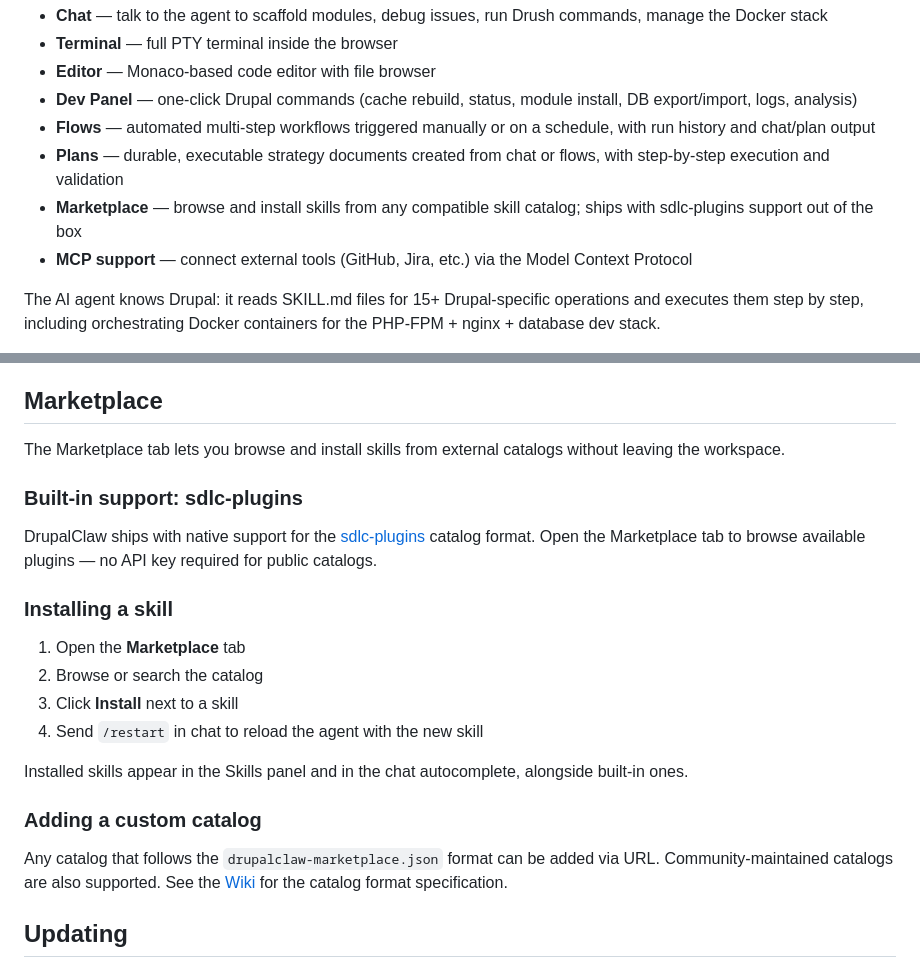
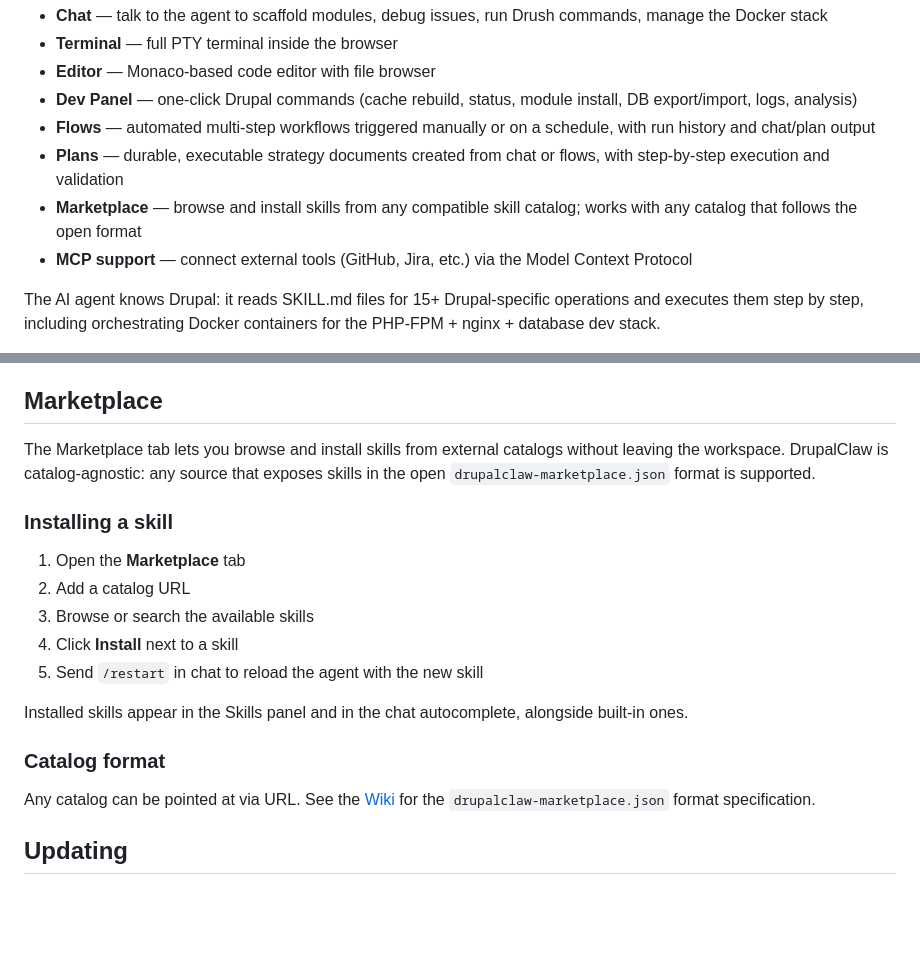
Before and after one commit to PauloCarv/drupalclaw-project, a Markdown page: README.md, 2 parts joined by grey strips. Rendered like a GitHub page; blank space fills up the shorter version.

Commit message:
Remove third-party catalog reference from Marketplace docs
Keep Marketplace described as catalog-agnostic; remove specific
vendor reference that should not appear in public documentation.

Co-Authored-By: Claude Sonnet 4.6 <noreply@anthropic.com>

```diff
--- a/README.md
+++ b/README.md
@@ -12,7 +12,7 @@ DrupalClaw wraps [PiClaw](https://github.com/rcarmo/piclaw) (a Bun/TypeScript AI
 - **Dev Panel** — one-click Drupal commands (cache rebuild, status, module install, DB export/import, logs, analysis)
 - **Flows** — automated multi-step workflows triggered manually or on a schedule, with run history and chat/plan output
 - **Plans** — durable, executable strategy documents created from chat or flows, with step-by-step execution and validation
-- **Marketplace** — browse and install skills from any compatible skill catalog; ships with sdlc-plugins support out of the box
+- **Marketplace** — browse and install skills from any compatible skill catalog; works with any catalog that follows the open format
 - **MCP support** — connect external tools (GitHub, Jira, etc.) via the Model Context Protocol
 
 The AI agent knows Drupal: it reads SKILL.md files for 15+ Drupal-specific operations and executes them step by step, including orchestrating Docker containers for the PHP-FPM + nginx + database dev stack.
@@ -265,24 +265,21 @@ On the first run, indexing a full Drupal project takes 5–10 minutes. Subsequen
 
 ## Marketplace
 
-The Marketplace tab lets you browse and install skills from external catalogs without leaving the workspace.
-
-### Built-in support: sdlc-plugins
-
-DrupalClaw ships with native support for the [sdlc-plugins](https://github.com/NTT-EMEAL-COPILOT-IBIOL/sdlc-plugins) catalog format. Open the Marketplace tab to browse available plugins — no API key required for public catalogs.
+The Marketplace tab lets you browse and install skills from external catalogs without leaving the workspace. DrupalClaw is catalog-agnostic: any source that exposes skills in the open `drupalclaw-marketplace.json` format is supported.
 
 ### Installing a skill
 
 1. Open the **Marketplace** tab
-2. Browse or search the catalog
-3. Click **Install** next to a skill
-4. Send `/restart` in chat to reload the agent with the new skill
+2. Add a catalog URL
+3. Browse or search the available skills
+4. Click **Install** next to a skill
+5. Send `/restart` in chat to reload the agent with the new skill
 
 Installed skills appear in the Skills panel and in the chat autocomplete, alongside built-in ones.
 
-### Adding a custom catalog
+### Catalog format
 
-Any catalog that follows the `drupalclaw-marketplace.json` format can be added via URL. Community-maintained catalogs are also supported. See the [Wiki](https://github.com/PauloCarv/drupalclaw-project/wiki) for the catalog format specification.
+Any catalog can be pointed at via URL. See the [Wiki](https://github.com/PauloCarv/drupalclaw-project/wiki) for the `drupalclaw-marketplace.json` format specification.
 
 ## Updating
 
```
